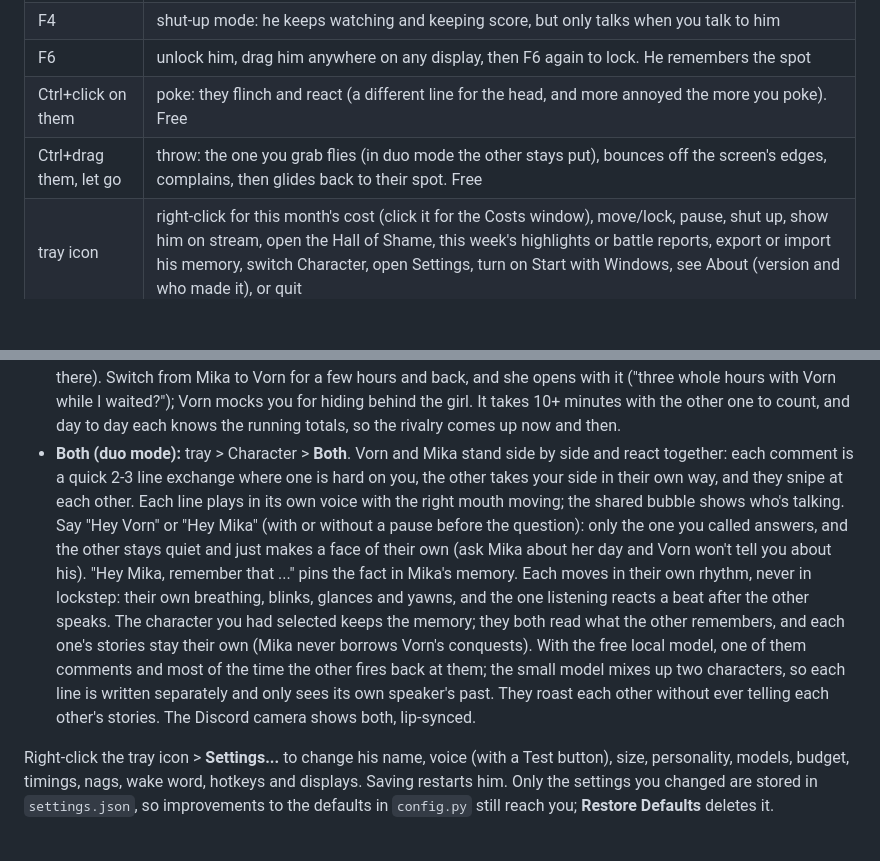
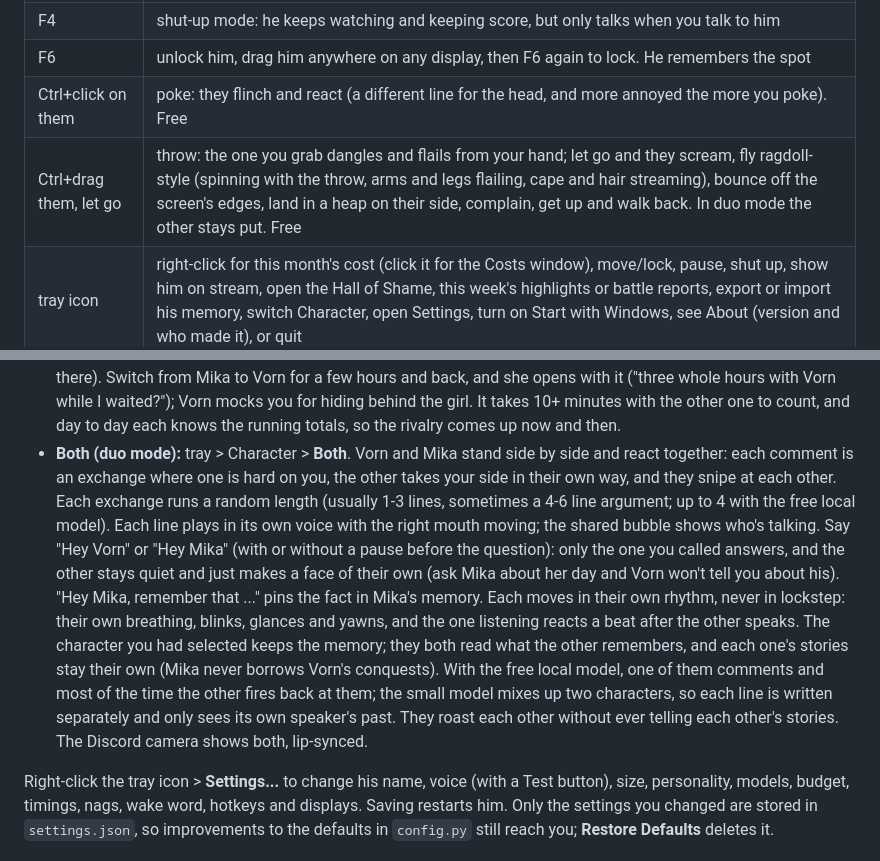
Before and after one commit to DivxPlays/backseat, a Markdown page: README.md, 2 parts joined by grey strips. GitHub-like rendering; blank space fills up the shorter version.

```diff
--- a/README.md
+++ b/README.md
@@ -70,7 +74,7 @@ Working on his code instead? Put your key in `api_key.txt` in the code folder an
 | F4 | shut-up mode: he keeps watching and keeping score, but only talks when you talk to him |
 | F6 | unlock him, drag him anywhere on any display, then F6 again to lock. He remembers the spot |
 | Ctrl+click on them | poke: they flinch and react (a different line for the head, and more annoyed the more you poke). Free |
-| Ctrl+drag them, let go | throw: the one you grab flies (in duo mode the other stays put), bounces off the screen's edges, complains, then glides back to their spot. Free |
+| Ctrl+drag them, let go | throw: the one you grab dangles and flails from your hand; let go and they scream, fly ragdoll-style (spinning with the throw, arms and legs flailing, cape and hair streaming), bounce off the screen's edges, land in a heap on their side, complain, get up and walk back. In duo mode the other stays put. Free |
 | tray icon | right-click for this month's cost (click it for the Costs window), move/lock, pause, shut up, show him on stream, open the Hall of Shame, this week's highlights or battle reports, export or import his memory, switch Character, open Settings, turn on Start with Windows, see About (version and who made it), or quit |
 
 **Interrupting:** talk over them and they stop mid-sentence to listen. If you were talking to them ("Hey Vorn, ..."), they drop the rest of what they were saying (and the rest of a duo exchange) and answer you; if you were talking to someone else or just laughing, they carry on from where they stopped. A cough or a click doesn't count (it takes about half a second of your voice). Holding F8 cuts them off right away. It needs a headset, so their voice doesn't reach your mic; with speakers, turn it off in Settings > Behavior > Interrupting.
@@ -183,7 +187,7 @@ Screenshots go to Anthropic's API, which means whatever is on your screen, inclu
 - **Idle animations:** while they're idle and quiet, every 6 to 14 seconds they do something: stretch, look around, sigh, lean in for a closer look at your screen, or nod off (with floating Zzz) while you're away. Vorn also cracks his knuckles, inspects his gauntlet, dusts off his shoulder and takes a power stance with his aura flickering; Mika waves at you, adjusts her headset, twirls her hair, makes heart hands (hearts float up) and bounces. Talking or any mood stops it.
 - **Grudges:** rage-quit within 3 minutes of a death or loss, ignore one of them for 3+ days, tell them to shut up 3+ times in a session, or poke them 15+ times, and they hold it against you next time: a cold greeting about it, digs now and then, and 3 respect gone. Say sorry ("Hey Mika, I'm sorry") and they let it go, grudgingly; otherwise it fades after 2 days.
 - **Jealousy:** they keep track of how long you spend alone with each of them (solo mode; in duo mode they're both there). Switch from Mika to Vorn for a few hours and back, and she opens with it ("three whole hours with Vorn while I waited?"); Vorn mocks you for hiding behind the girl. It takes 10+ minutes with the other one to count, and day to day each knows the running totals, so the rivalry comes up now and then.
-- **Both (duo mode):** tray > Character > **Both**. Vorn and Mika stand side by side and react together: each comment is a quick 2-3 line exchange where one is hard on you, the other takes your side in their own way, and they snipe at each other. Each line plays in its own voice with the right mouth moving; the shared bubble shows who's talking. Say "Hey Vorn" or "Hey Mika" (with or without a pause before the question): only the one you called answers, and the other stays quiet and just makes a face of their own (ask Mika about her day and Vorn won't tell you about his). "Hey Mika, remember that ..." pins the fact in Mika's memory. Each moves in their own rhythm, never in lockstep: their own breathing, blinks, glances and yawns, and the one listening reacts a beat after the other speaks. The character you had selected keeps the memory; they both read what the other remembers, and each one's stories stay their own (Mika never borrows Vorn's conquests). With the free local model, one of them comments and most of the time the other fires back at them; the small model mixes up two characters, so each line is written separately and only sees its own speaker's past. They roast each other without ever telling each other's stories. The Discord camera shows both, lip-synced.
+- **Both (duo mode):** tray > Character > **Both**. Vorn and Mika stand side by side and react together: each comment is an exchange where one is hard on you, the other takes your side in their own way, and they snipe at each other. Each exchange runs a random length (usually 1-3 lines, sometimes a 4-6 line argument; up to 4 with the free local model). Each line plays in its own voice with the right mouth moving; the shared bubble shows who's talking. Say "Hey Vorn" or "Hey Mika" (with or without a pause before the question): only the one you called answers, and the other stays quiet and just makes a face of their own (ask Mika about her day and Vorn won't tell you about his). "Hey Mika, remember that ..." pins the fact in Mika's memory. Each moves in their own rhythm, never in lockstep: their own breathing, blinks, glances and yawns, and the one listening reacts a beat after the other speaks. The character you had selected keeps the memory; they both read what the other remembers, and each one's stories stay their own (Mika never borrows Vorn's conquests). With the free local model, one of them comments and most of the time the other fires back at them; the small model mixes up two characters, so each line is written separately and only sees its own speaker's past. They roast each other without ever telling each other's stories. The Discord camera shows both, lip-synced.
 
 Right-click the tray icon > **Settings...** to change his name, voice (with a Test button), size, personality, models, budget, timings, nags, wake word, hotkeys and displays. Saving restarts him. Only the settings you changed are stored in `settings.json`, so improvements to the defaults in `config.py` still reach you; **Restore Defaults** deletes it.
 
```
Also changed, not shown: other parts of README.md (+4 -0 lines), ROADMAP.md (+2 -2 lines), docs/images/holidays.png, docs/images/mika.png, docs/images/thrown.png (added), 7 other files.
